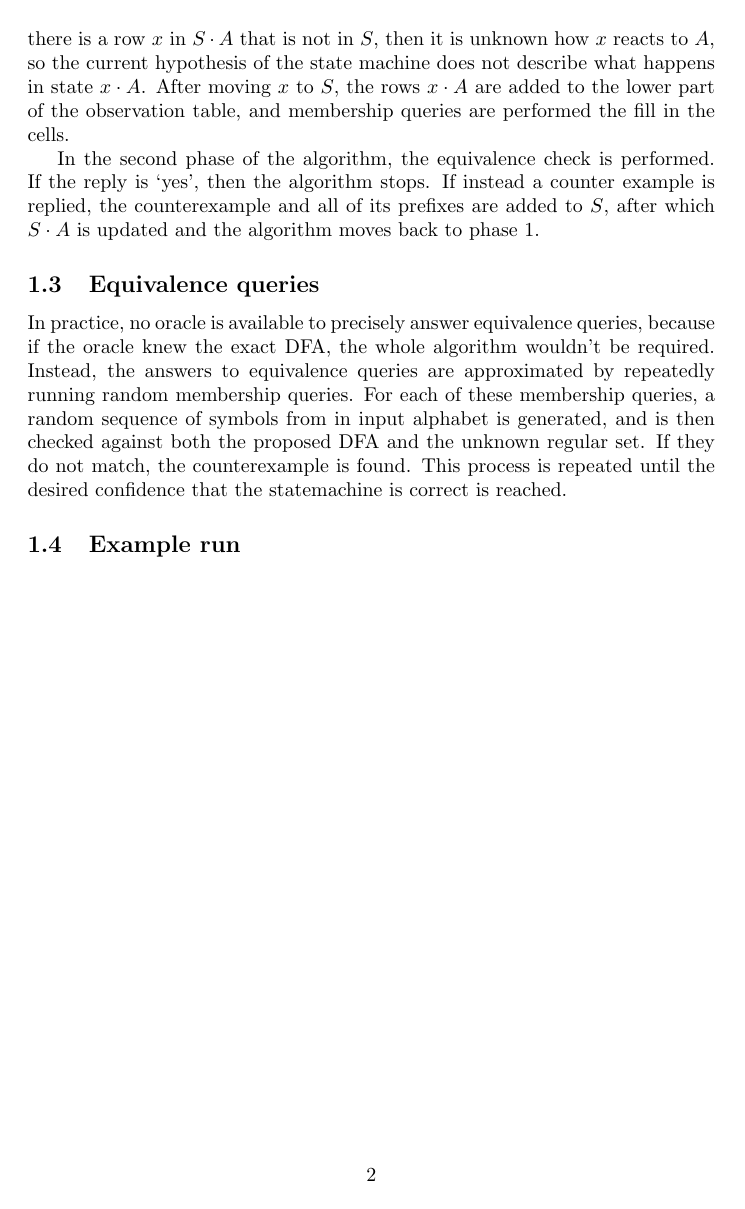
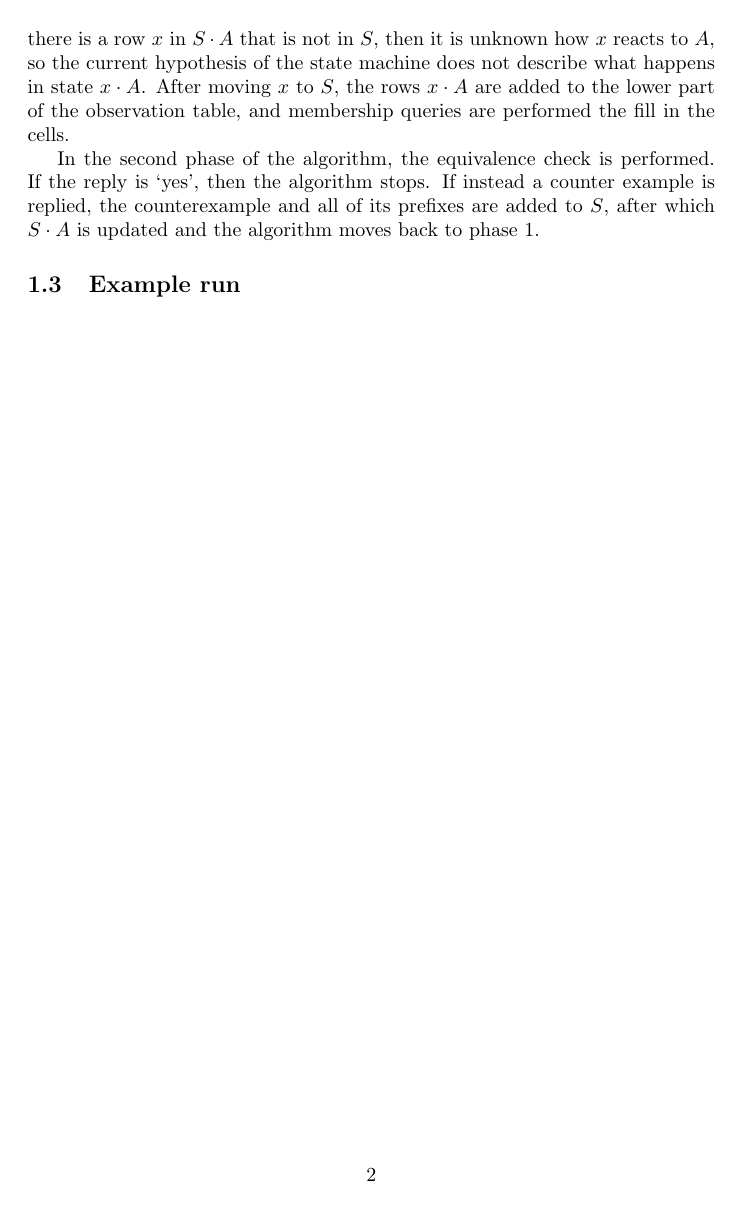
Before and after one commit to Balletie/asml-seminar-report, a LaTeX figure (02-fund-theory.tex): page 2 of 2. Compiled offline with pdfLaTeX.

Commit message:
remove section "Equivalence queries"

```diff
--- a/02-fund-theory.tex
+++ b/02-fund-theory.tex
@@ -70,17 +70,6 @@ reply is `yes', then the algorithm stops. If instead a counter example is
 replied, the counterexample and all of its prefixes are added to $S$, after
 which $S \concat A$ is updated and the algorithm moves back to phase 1.
 
-\subsection {Equivalence queries}
-
-In practice, no oracle is available to precisely answer equivalence queries,
-because if the oracle knew the exact DFA, the whole algorithm wouldn't be
-required. Instead, the answers to equivalence queries are approximated by
-repeatedly running random membership queries. For each of these membership
-queries, a random sequence of symbols from in input alphabet is generated, and
-is then checked against both the proposed DFA and the unknown regular set. If
-they do not match, the counterexample is found. This process is repeated until
-the desired confidence that the statemachine is correct is reached.
-
 \subsection {Example run}
 
 \end{document}
```
